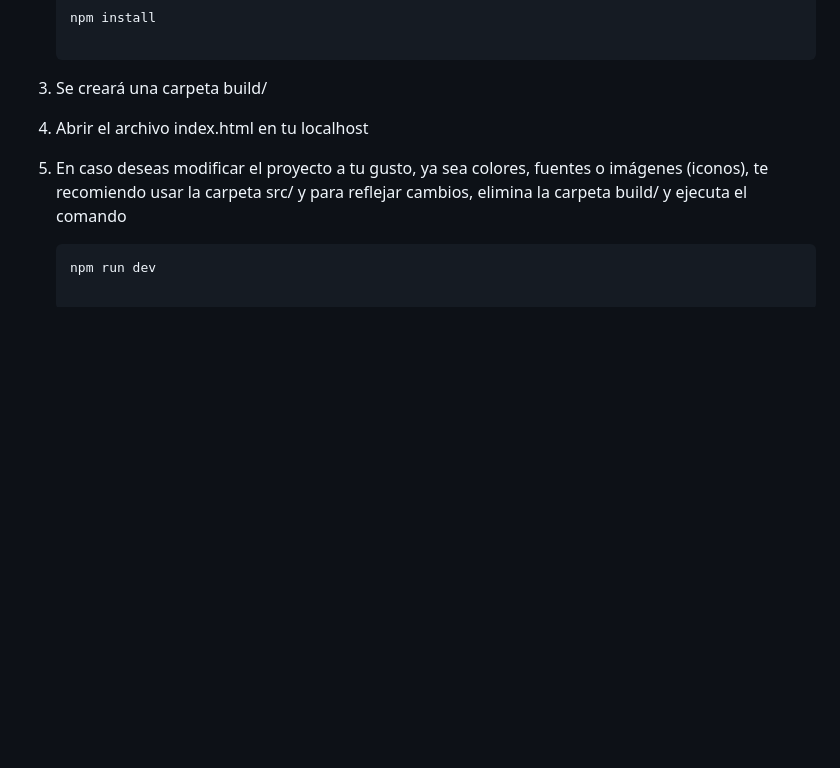
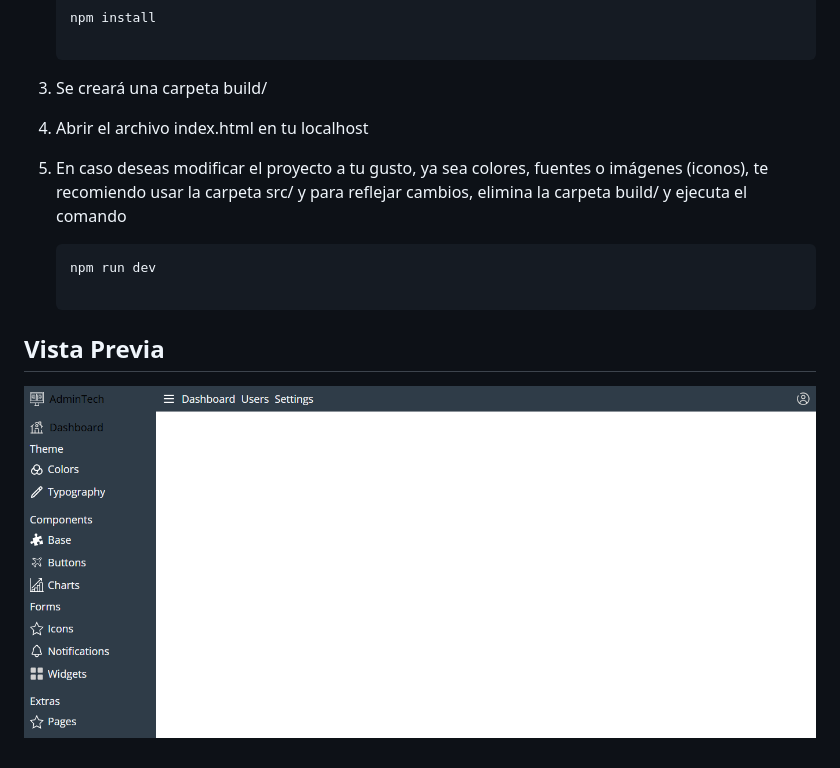
Before and after one commit to sebastianchinga/template-admin, a Markdown page: README.md, the part around the change. Drawn GitHub-style; pictures changed too: assets/admin.png (added); blank space fills up the shorter version.

Commit message:
Agregando imagenes

````diff
--- a/README.md
+++ b/README.md
@@ -43,3 +43,7 @@
 5. En caso deseas modificar el proyecto a tu gusto, ya sea colores, fuentes o imágenes (iconos), te recomiendo usar la carpeta src/ y para reflejar cambios, elimina la carpeta build/ y ejecuta el comando
     ```
     npm run dev
+
+## Vista Previa
+
+![Vista del Proyecto](./assets/admin.png)
````
